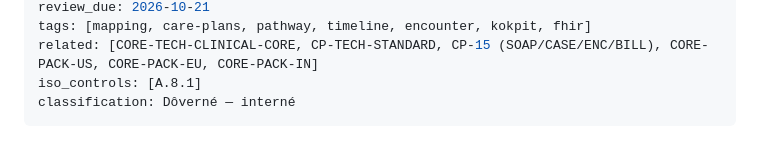
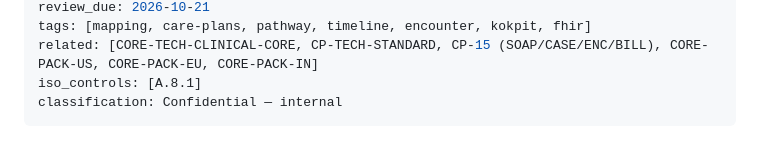
Before and after one commit to patrikkmec-ivx/prototype, a Markdown page: docs/core-11-tech-careplan-pathway-mapping.md, the part around the change. GitHub-like rendering.

Commit message:
docs: English classification header (last Slovak string in the core-* series)

```diff
--- a/docs/core-11-tech-careplan-pathway-mapping.md
+++ b/docs/core-11-tech-careplan-pathway-mapping.md
@@ -13,7 +13,7 @@ review_due: 2026-10-21
 tags: [mapping, care-plans, pathway, timeline, encounter, kokpit, fhir]
 related: [CORE-TECH-CLINICAL-CORE, CP-TECH-STANDARD, CP-15 (SOAP/CASE/ENC/BILL), CORE-PACK-US, CORE-PACK-EU, CORE-PACK-IN]
 iso_controls: [A.8.1]
-classification: Dôverné — interné
+classification: Confidential — internal
 ---
 
 # Care Plans × Patient Pathway × Clinical Core — Binding Map v0.2
```
